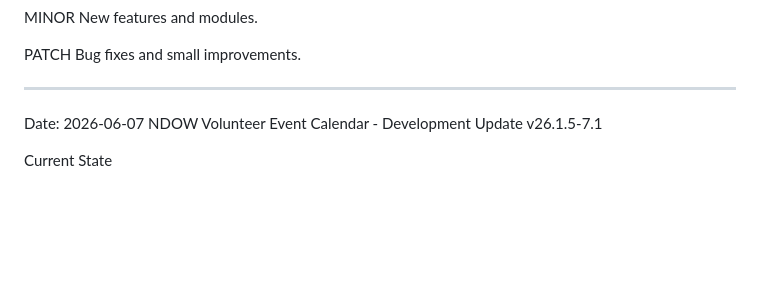
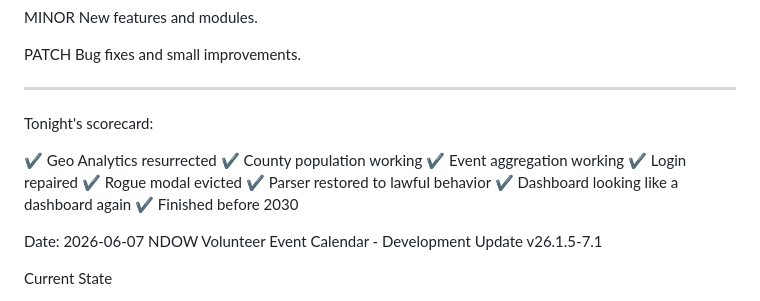
Before and after one commit to Foxauthor8312/ndow-calendar, a Markdown page: docs/CHANGELOG.md, the part around the change. Rendered like a GitHub page; blank space fills up the shorter version.

```diff
--- a/docs/CHANGELOG.md
+++ b/docs/CHANGELOG.md
@@ -24,6 +24,18 @@ PATCH
 Bug fixes and small improvements.
 
 ---
+
+Tonight's scorecard:
+
+✔️ Geo Analytics resurrected
+✔️ County population working
+✔️ Event aggregation working
+✔️ Login repaired
+✔️ Rogue modal evicted
+✔️ Parser restored to lawful behavior
+✔️ Dashboard looking like a dashboard again
+✔️ Finished before 2030
+
 Date: 2026-06-07
 NDOW Volunteer Event Calendar - Development Update v26.1.5-7.1
 
```
